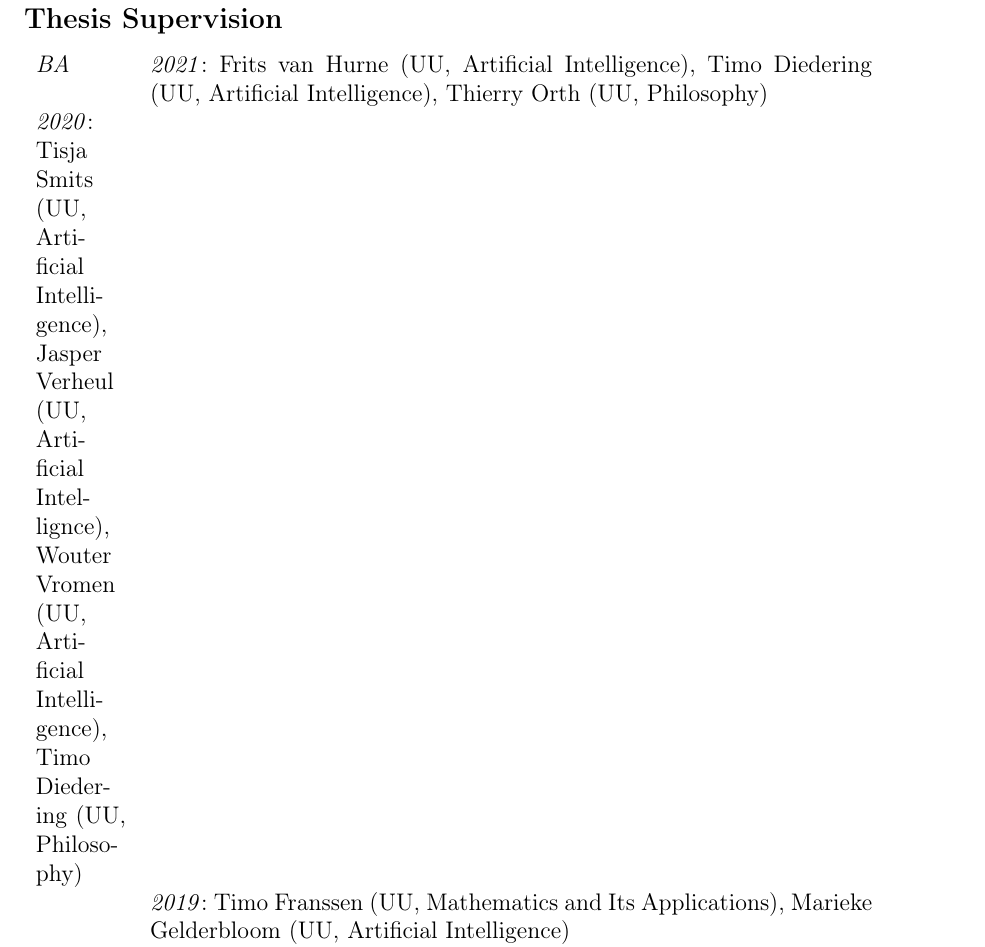
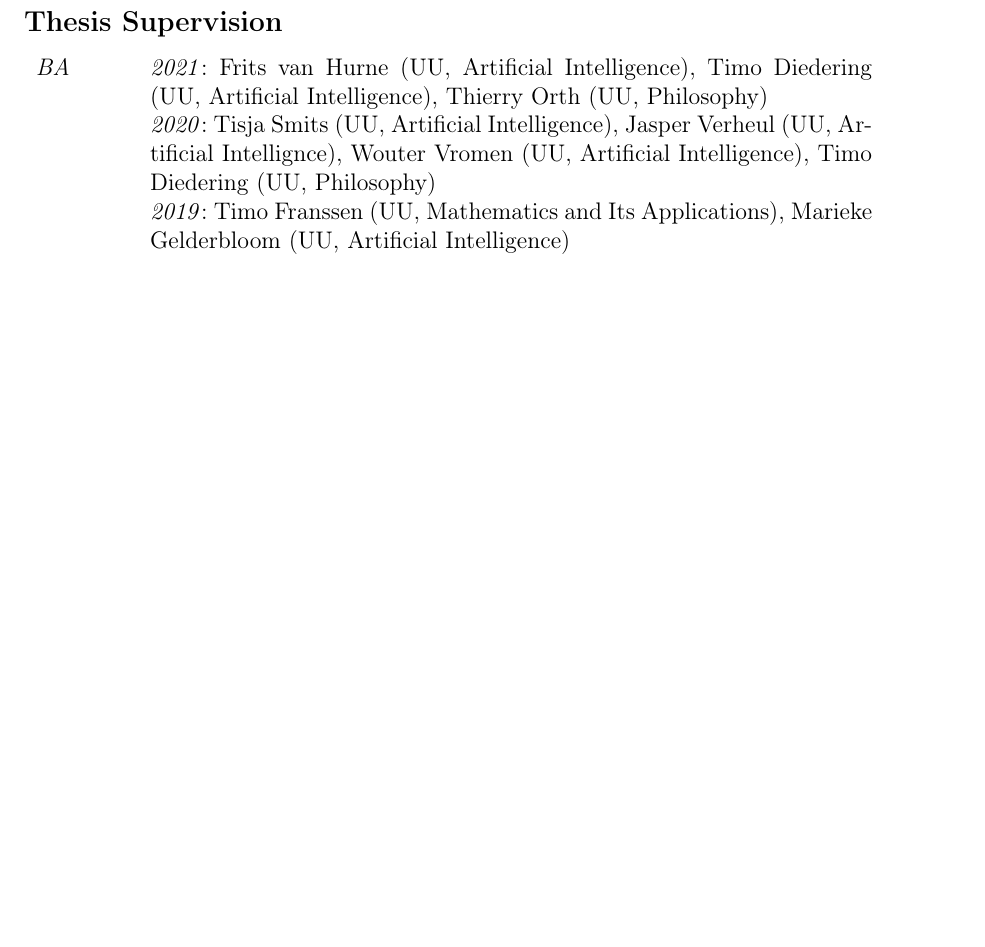
Before and after one commit to jkorb/cv, a LaTeX CV (cv.tex, which reads tex/teaching.tex): part of page 6 of 7, cut so that both start at the same text, the shorter picture padded with empty space. Compiled offline with pdfLaTeX.

Commit message:
Fix syntax error

```diff
--- a/tex/teaching.tex
+++ b/tex/teaching.tex
@@ -23,7 +23,7 @@
 \begin{tabular}{p{.1\linewidth} p{.8\linewidth}}
   \emph{BA}  & \emph{2021}: Frits van Hurne (UU, Artificial Intelligence),
                             Timo Diedering (UU, Artificial Intelligence),
-                            Thierry Orth (UU, Philosophy)
+                            Thierry Orth (UU, Philosophy)\\
 
              & \emph{2020}: Tisja Smits (UU, Artificial Intelligence),
                             Jasper Verheul (UU, Artificial Intellignce),
```
